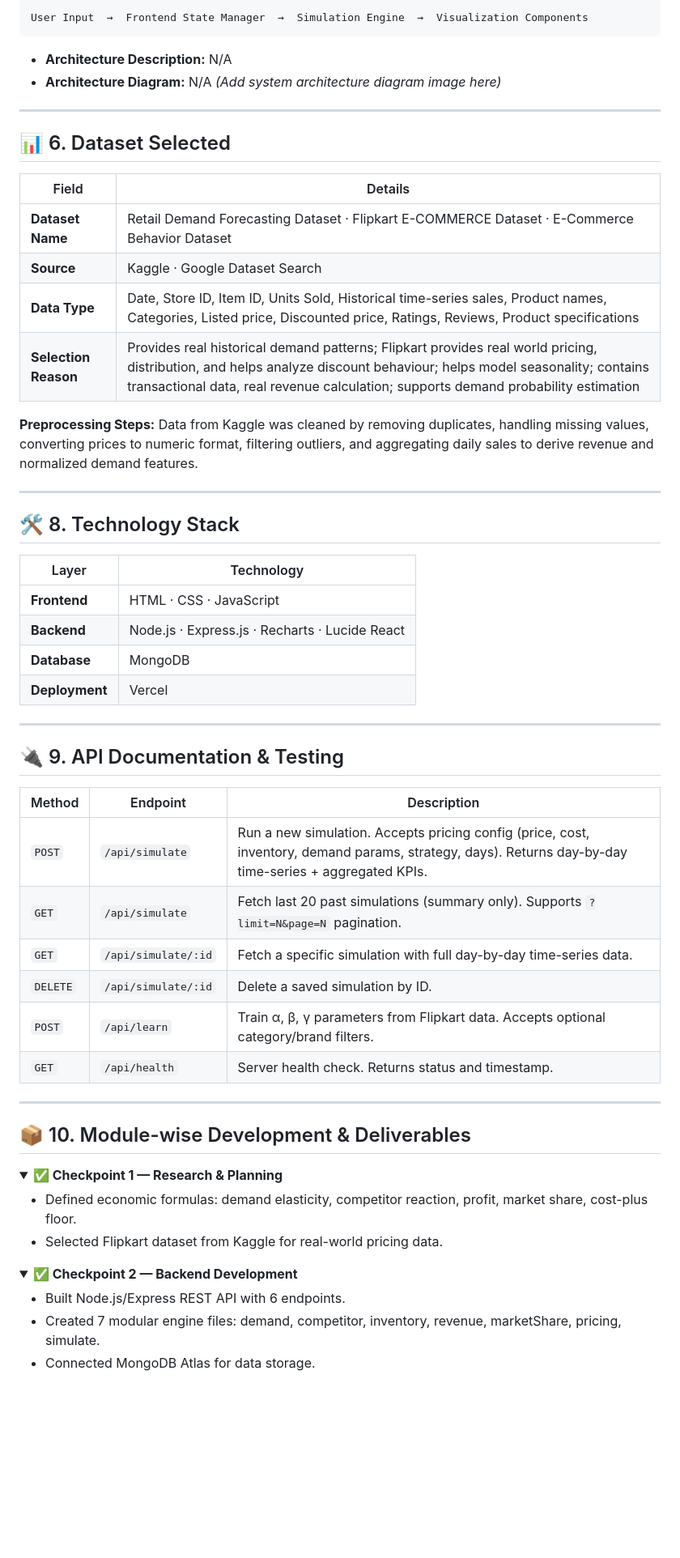
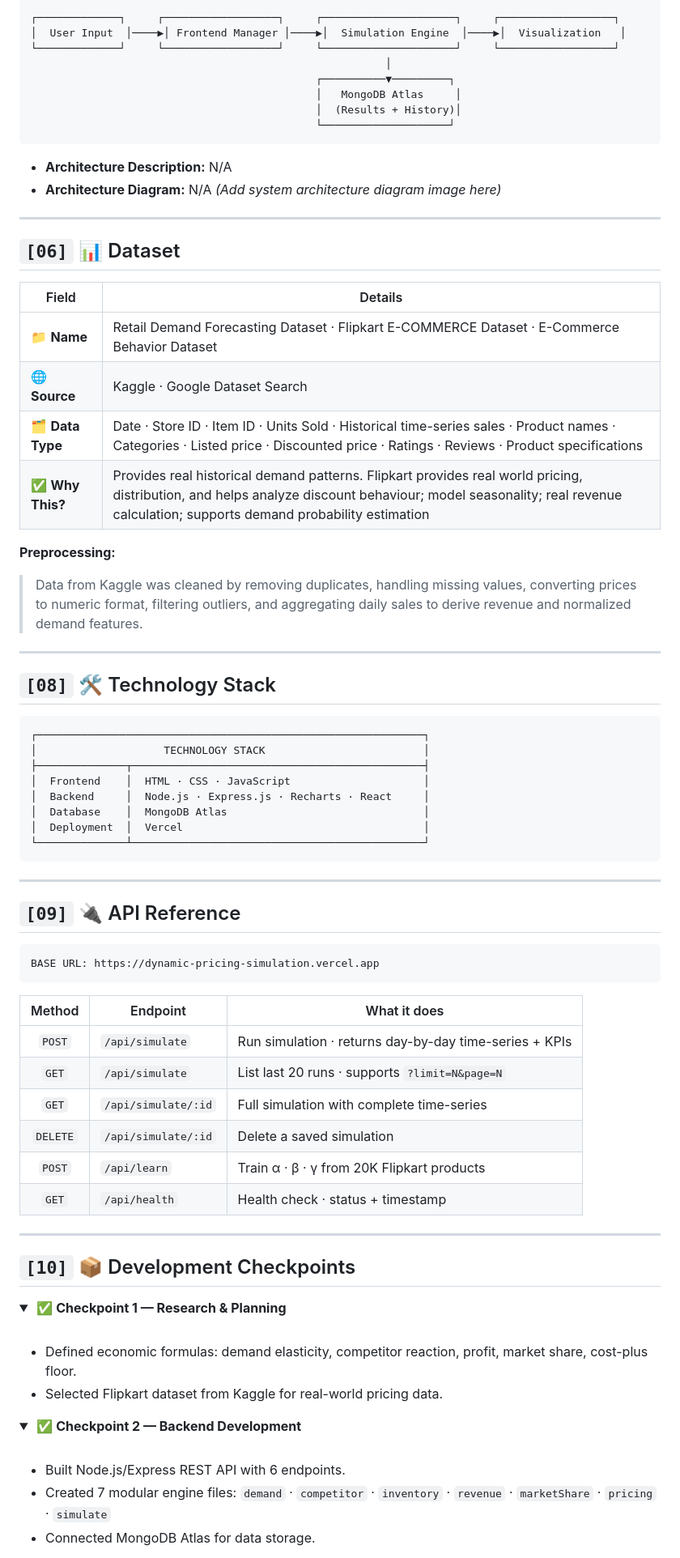
Before and after one commit to AYUSH-KAVYA/Dynamic-pricing-Simulation, a Markdown page: README.md, the part around one of its changes. Shown at 81% size. Rendered like a GitHub page; blank space fills up the shorter version.

Commit message:
docs: creative README overhaul — ASCII banner, architecture diagrams, workflow arrows, numbered sections

````diff
--- a/README.md
+++ b/README.md
@@ -53,5 +94,12 @@ Me and my team thinking to create a simulation web software on which e-commerce
 ```
-User Input  →  Frontend State Manager  →  Simulation Engine  →  Visualization Components
+┌─────────────┐     ┌──────────────────┐     ┌─────────────────────┐     ┌──────────────────┐
+│  User Input  │────▶│ Frontend Manager │────▶│  Simulation Engine  │────▶│  Visualization   │
+└─────────────┘     └──────────────────┘     └─────────────────────┘     └──────────────────┘
+                                                        │
+                                             ┌──────────▼─────────┐
+                                             │   MongoDB Atlas     │
+                                             │  (Results + History)│
+                                             └────────────────────┘
 ```
 
 - **Architecture Description:** N/A
@@ -59,59 +107,71 @@ User Input  →  Frontend State Manager  →  Simulation Engine  →  Visualizat
 
 ---
 
-## 📊 6. Dataset Selected
+## `[06]` 📊 Dataset
 
 | Field | Details |
 |---|---|
-| **Dataset Name** | Retail Demand Forecasting Dataset · Flipkart E-COMMERCE Dataset · E-Commerce Behavior Dataset |
-| **Source** | Kaggle · Google Dataset Search |
-| **Data Type** | Date, Store ID, Item ID, Units Sold, Historical time-series sales, Product names, Categories, Listed price, Discounted price, Ratings, Reviews, Product specifications |
-| **Selection Reason** | Provides real historical demand patterns; Flipkart provides real world pricing, distribution, and helps analyze discount behaviour; helps model seasonality; contains transactional data, real revenue calculation; supports demand probability estimation |
+| 📁 **Name** | Retail Demand Forecasting Dataset · Flipkart E-COMMERCE Dataset · E-Commerce Behavior Dataset |
+| 🌐 **Source** | Kaggle · Google Dataset Search |
+| 🗂️ **Data Type** | Date · Store ID · Item ID · Units Sold · Historical time-series sales · Product names · Categories · Listed price · Discounted price · Ratings · Reviews · Product specifications |
+| ✅ **Why This?** | Provides real historical demand patterns. Flipkart provides real world pricing, distribution, and helps analyze discount behaviour; model seasonality; real revenue calculation; supports demand probability estimation |
 
-**Preprocessing Steps:**
-Data from Kaggle was cleaned by removing duplicates, handling missing values, converting prices to numeric format, filtering outliers, and aggregating daily sales to derive revenue and normalized demand features.
+**Preprocessing:**
+> Data from Kaggle was cleaned by removing duplicates, handling missing values, converting prices to numeric format, filtering outliers, and aggregating daily sales to derive revenue and normalized demand features.
 
 ---
 
-## 🛠️ 8. Technology Stack
+## `[08]` 🛠️ Technology Stack
 
-| Layer | Technology |
-|---|---|
-| **Frontend** | HTML · CSS · JavaScript |
-| **Backend** | Node.js · Express.js · Recharts · Lucide React |
-| **Database** | MongoDB |
-| **Deployment** | Vercel |
+```
+┌─────────────────────────────────────────────────────────────┐
+│                    TECHNOLOGY STACK                         │
+├──────────────┬──────────────────────────────────────────────┤
+│  Frontend    │  HTML · CSS · JavaScript                     │
+│  Backend     │  Node.js · Express.js · Recharts · React     │
+│  Database    │  MongoDB Atlas                               │
+│  Deployment  │  Vercel                                      │
+└──────────────┴──────────────────────────────────────────────┘
+```
 
 ---
 
-## 🔌 9. API Documentation & Testing
+## `[09]` 🔌 API Reference
 
-| Method | Endpoint | Description |
-|---|---|---|
-| `POST` | `/api/simulate` | Run a new simulation. Accepts pricing config (price, cost, inventory, demand params, strategy, days). Returns day-by-day time-series + aggregated KPIs. |
-| `GET` | `/api/simulate` | Fetch last 20 past simulations (summary only). Supports `?limit=N&page=N` pagination. |
-| `GET` | `/api/simulate/:id` | Fetch a specific simulation with full day-by-day time-series data. |
-| `DELETE` | `/api/simulate/:id` | Delete a saved simulation by ID. |
-| `POST` | `/api/learn` | Train α, β, γ parameters from Flipkart data. Accepts optional category/brand filters. |
-| `GET` | `/api/health` | Server health check. Returns status and timestamp. |
+```
+BASE URL: https://dynamic-pricing-simulation.vercel.app
+```
+
+| Method | Endpoint | What it does |
+|:---:|---|---|
+| `POST` | `/api/simulate` | Run simulation · returns day-by-day time-series + KPIs |
+| `GET` | `/api/simulate` | List last 20 runs · supports `?limit=N&page=N` |
+| `GET` | `/api/simulate/:id` | Full simulation with complete time-series |
+| `DELETE` | `/api/simulate/:id` | Delete a saved simulation |
+| `POST` | `/api/learn` | Train α · β · γ from 20K Flipkart products |
+| `GET` | `/api/health` | Health check · status + timestamp |
 
 ---
 
-## 📦 10. Module-wise Development & Deliverables
+## `[10]` 📦 Development Checkpoints
 
 <details open>
-<summary><b>✅ Checkpoint 1 — Research & Planning</b></summary>
+<summary>&nbsp;<b>✅ Checkpoint 1 — Research & Planning</b></summary>
+<br/>
 
 - Defined economic formulas: demand elasticity, competitor reaction, profit, market share, cost-plus floor.
 - Selected Flipkart dataset from Kaggle for real-world pricing data.
+
 </details>
 
 <details open>
-<summary><b>✅ Checkpoint 2 — Backend Development</b></summary>
+<summary>&nbsp;<b>✅ Checkpoint 2 — Backend Development</b></summary>
+<br/>
 
 - Built Node.js/Express REST API with 6 endpoints.
-- Created 7 modular engine files: demand, competitor, inventory, revenue, marketShare, pricing, simulate.
+- Created 7 modular engine files: `demand` · `competitor` · `inventory` · `revenue` · `marketShare` · `pricing` · `simulate`
 - Connected MongoDB Atlas for data storage.
+
 </details>
 
 <details open>
````
Also changed, not shown: other parts of README.md (+127 -57 lines).
